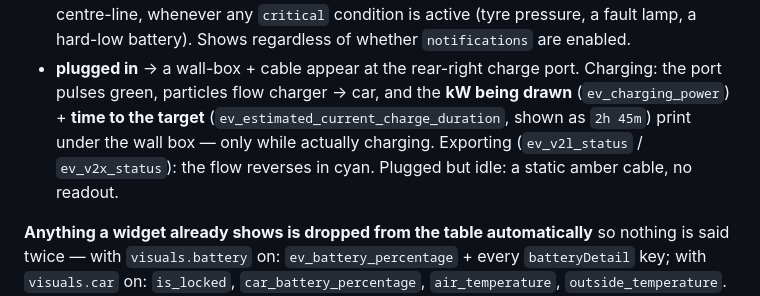
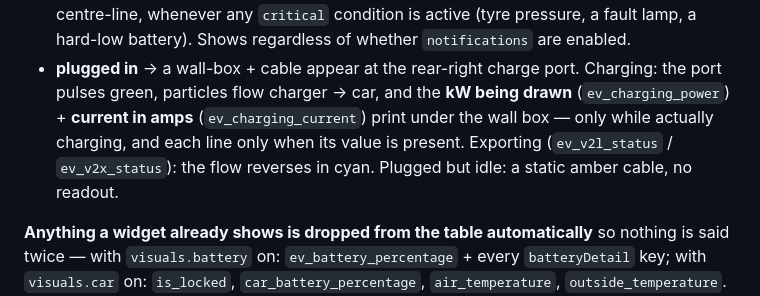
Before and after one commit to Legal-Copy7045/MMM-KiaAccess, a Markdown page: README.md, the part around the change. Rendered like a GitHub page.

```diff
--- a/README.md
+++ b/README.md
@@ -483,11 +483,11 @@ The car diagram:
   `notifications` are enabled.
 - **plugged in** → a wall-box + cable appear at the rear-right charge port.
   Charging: the port pulses green, particles flow charger → car, and the
-  **kW being drawn** (`ev_charging_power`) + **time to the target**
-  (`ev_estimated_current_charge_duration`, shown as `2h 45m`) print under the
-  wall box — only while actually charging. Exporting (`ev_v2l_status` /
-  `ev_v2x_status`): the flow reverses in cyan. Plugged but idle: a static amber
-  cable, no readout.
+  **kW being drawn** (`ev_charging_power`) + **current in amps**
+  (`ev_charging_current`) print under the wall box — only while actually
+  charging, and each line only when its value is present. Exporting
+  (`ev_v2l_status` / `ev_v2x_status`): the flow reverses in cyan. Plugged but
+  idle: a static amber cable, no readout.
 
 **Anything a widget already shows is dropped from the table automatically** so
 nothing is said twice — with `visuals.battery` on: `ev_battery_percentage` +
```
Also changed, not shown: docs/car-states.png, 10 other files.
